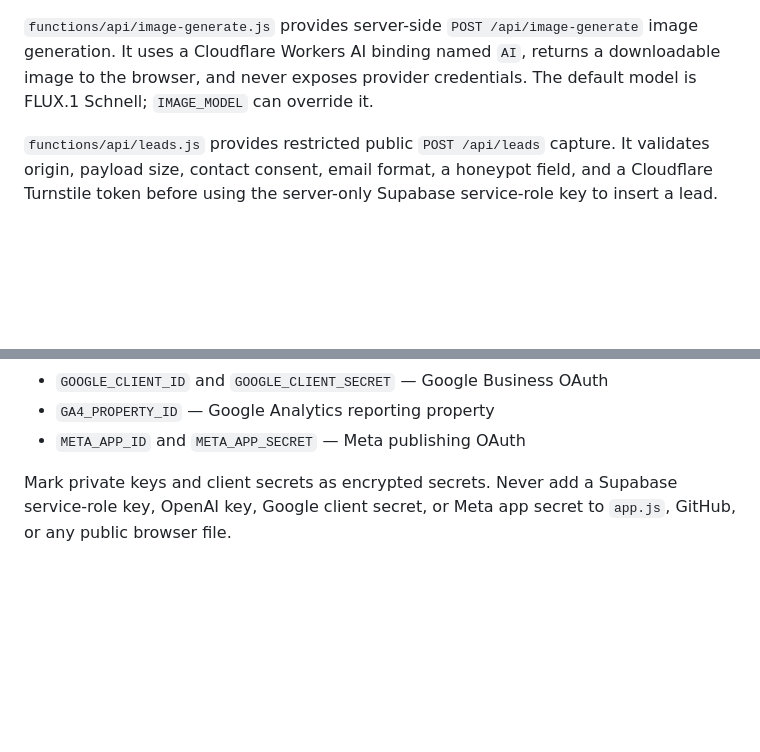
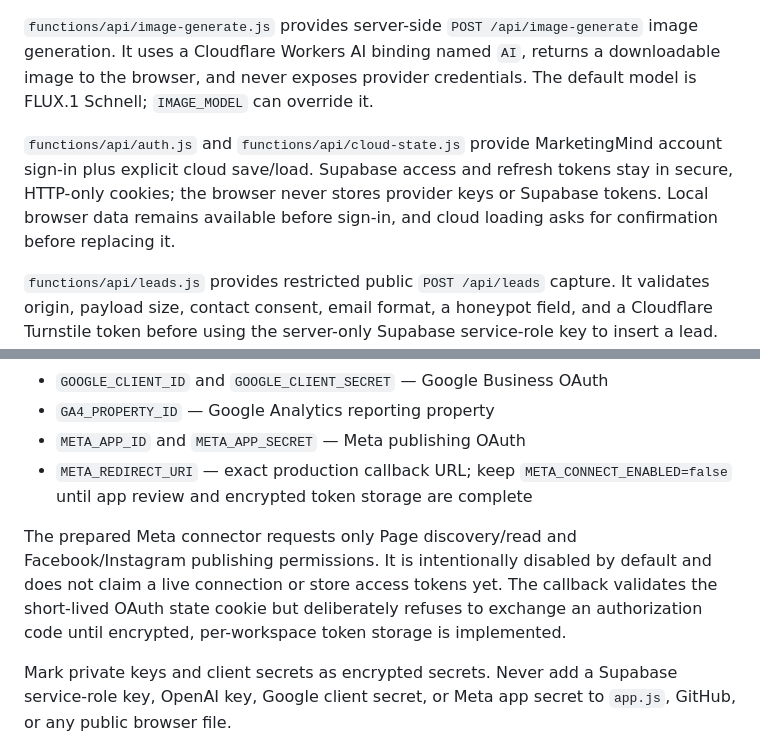
Before and after one commit to tanslaptop876-oss/marketingmind-ai-live, a Markdown page: README.md, 2 parts joined by grey strips. Rendered like a GitHub page; blank space fills up the shorter version.

Commit message:
Integrate verified Studio Salvador profile and safe connectors

```diff
--- a/README.md
+++ b/README.md
@@ -85,6 +85,8 @@ Lead records support phone numbers, dated follow-ups, notes, pipeline status, so
 
 `functions/api/image-generate.js` provides server-side `POST /api/image-generate` image generation. It uses a Cloudflare Workers AI binding named `AI`, returns a downloadable image to the browser, and never exposes provider credentials. The default model is FLUX.1 Schnell; `IMAGE_MODEL` can override it.
 
+`functions/api/auth.js` and `functions/api/cloud-state.js` provide MarketingMind account sign-in plus explicit cloud save/load. Supabase access and refresh tokens stay in secure, HTTP-only cookies; the browser never stores provider keys or Supabase tokens. Local browser data remains available before sign-in, and cloud loading asks for confirmation before replacing it.
+
 `functions/api/leads.js` provides restricted public `POST /api/leads` capture. It validates origin, payload size, contact consent, email format, a honeypot field, and a Cloudflare Turnstile token before using the server-only Supabase service-role key to insert a lead. The endpoint returns `503 not_configured` until every required secret is present. Add rate-limit monitoring before a high-volume production launch.
 
 `functions/api/form-config.js` provides safe public copy, service choices, the Turnstile site key and readiness state to `lead-form.html`. It never returns server secrets. Set the optional `FORM_*` variables to customize the standalone form without rebuilding the site.
@@ -107,6 +109,10 @@ For image generation, add a **Workers AI binding** under the production environm
 - `GOOGLE_CLIENT_ID` and `GOOGLE_CLIENT_SECRET` — Google Business OAuth
 - `GA4_PROPERTY_ID` — Google Analytics reporting property
 - `META_APP_ID` and `META_APP_SECRET` — Meta publishing OAuth
+- `META_REDIRECT_URI` — exact production callback URL; keep `META_CONNECT_ENABLED=false` until app review and encrypted token storage are complete
+
+The prepared Meta connector requests only Page discovery/read and Facebook/Instagram publishing permissions. It is intentionally disabled by default and does not claim a live connection or store access tokens yet.
+The callback validates the short-lived OAuth state cookie but deliberately refuses to exchange an authorization code until encrypted, per-workspace token storage is implemented.
 
 Mark private keys and client secrets as encrypted secrets. Never add a Supabase service-role key, OpenAI key, Google client secret, or Meta app secret to `app.js`, GitHub, or any public browser file.
 
```
